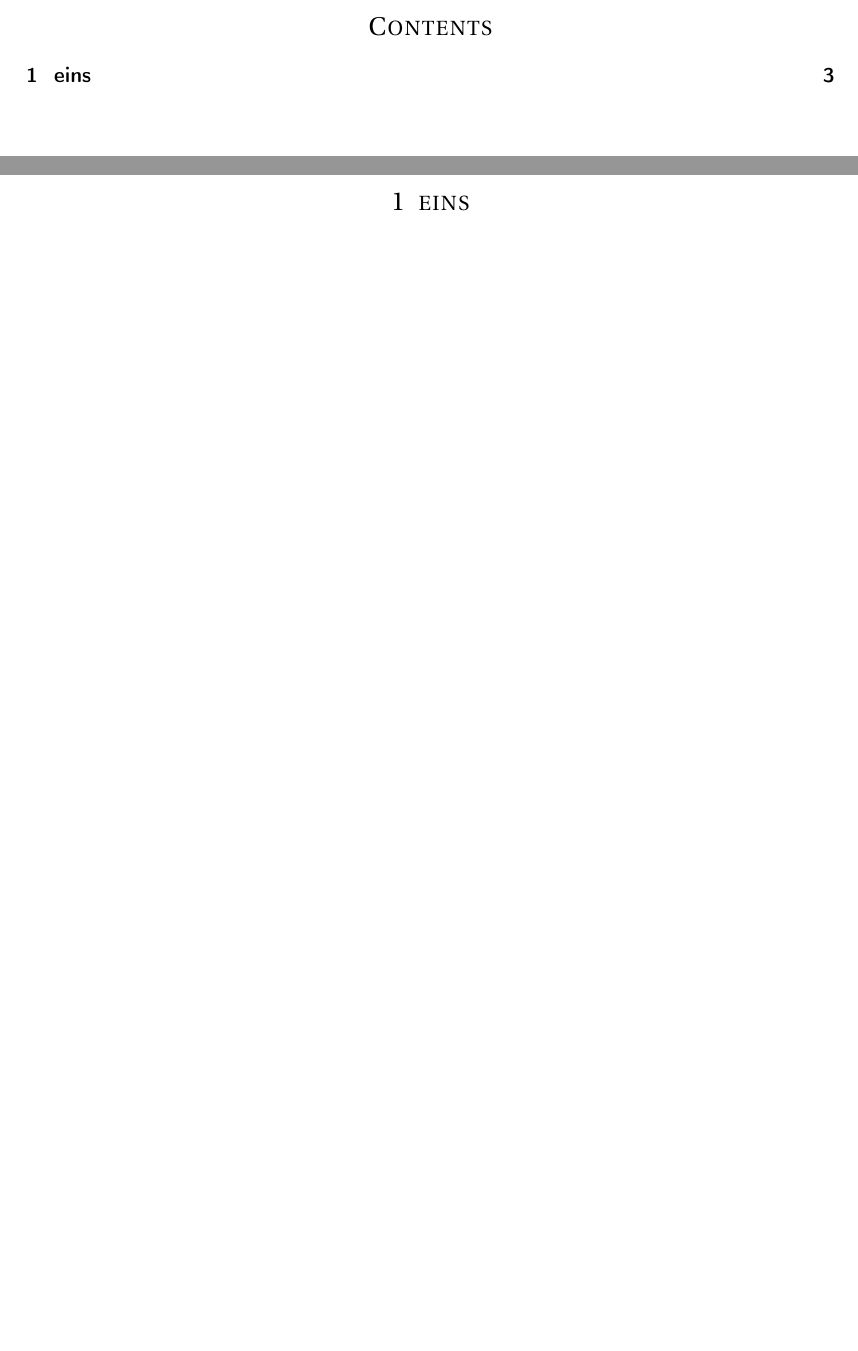
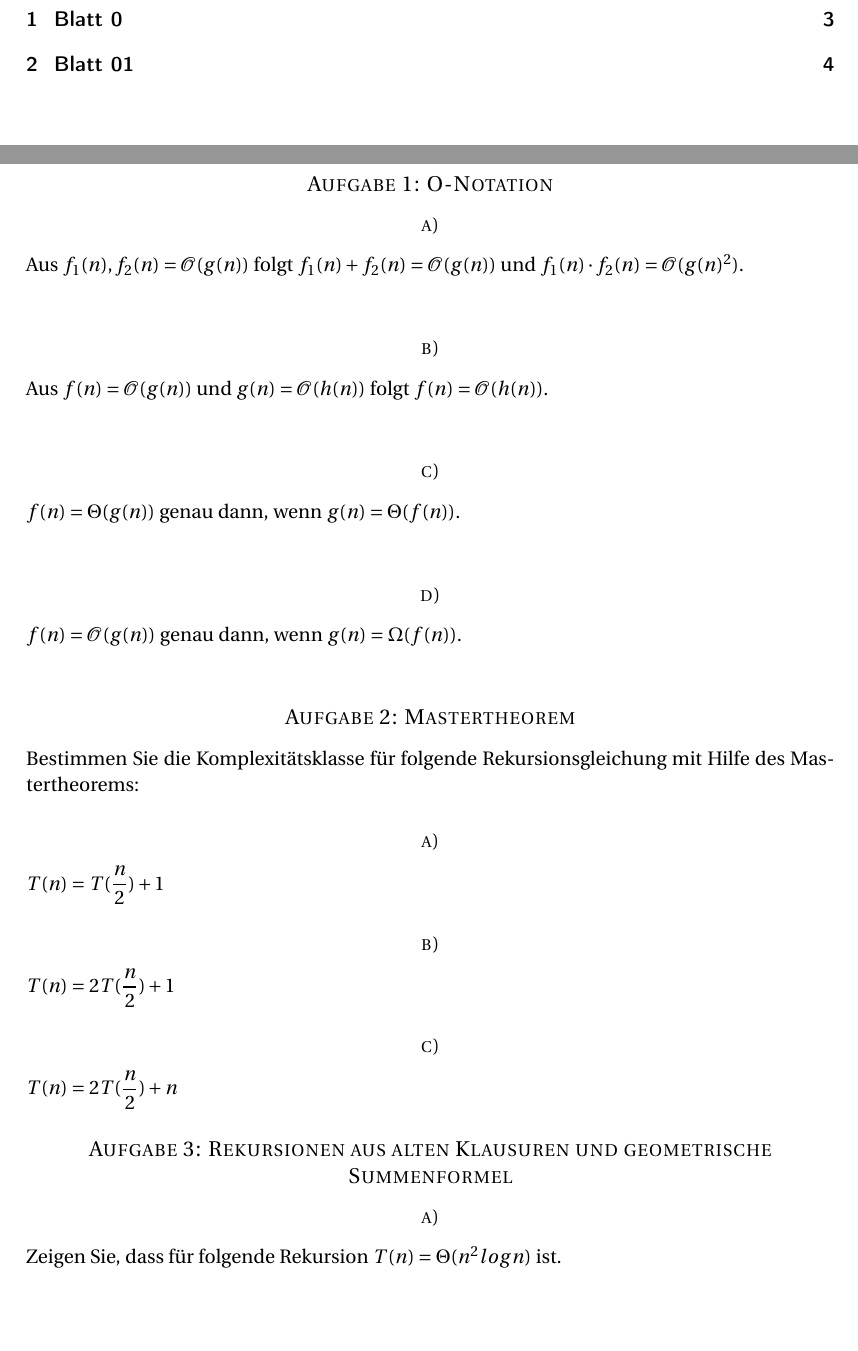
Before and after one commit to Kekziie/Algorithmen, a LaTeX problem sheet (algo_exercises.tex): two parts of pages 2 and 3 of 3 before the commit and two parts of pages 2 and 4 of 5 after it, joined at a grey line, cut at the place of the change. Compiled offline with pdfLaTeX.

Commit message:
Add exercise work sheet 01

```diff
--- a/algo_exercises.tex
+++ b/algo_exercises.tex
@@ -58,4 +58,6 @@
 
 \tableofcontents
 
+%----------------------------------------------------------------------------------------
+
 \newpage
@@ -62,4 +66,50 @@
 
 %----------------------------------------------------------------------------------------
 
-\section{eins}
+\newpage
+
+\section{Blatt 01}
+
+\subsection*{Aufgabe 1: O-Notation}
+
+\subsubsection*{a)}
+
+Aus $f_{1}(n), f_{2}(n) = \mathcal{O}(g(n))$ folgt $f_{1}(n) + f_{2}(n) = \mathcal{O}(g(n))$ und $f_{1}(n) \cdot f_{2}(n) = \mathcal{O}(g(n)^{2})$. \\
+
+\subsubsection*{b)}
+
+Aus $f(n) = \mathcal{O}(g(n))$ und $g(n) = \mathcal{O}(h(n))$ folgt $f(n) = \mathcal{O}(h(n))$. \\
+
+\subsubsection*{c)}
+
+$f(n) = \Theta (g(n))$ genau dann, wenn $g(n) = \Theta (f(n))$. \\
+
+\subsubsection*{d)}
+
+$f(n) = \mathcal{O} (g(n))$ genau dann, wenn $g(n) = \Omega (f(n))$. \\
+
+%----------------------------------------------------------------------------
+
+\subsection*{Aufgabe 2: Mastertheorem}
+
+Bestimmen Sie die Komplexitätsklasse für folgende Rekursionsgleichung mit Hilfe des Mastertheorems:
+
+\subsubsection*{a)}
+
+$T(n) = T( \dfrac{n}{2}) + 1$
+
+\subsubsection*{b)}
+
+$T(n) = 2T( \dfrac{n}{2}) + 1$
+
+\subsubsection*{c)}
+
+$T(n) = 2T( \dfrac{n}{2}) + n$
+
+%----------------------------------------------------------------------------
+
+\subsection*{Aufgabe 3: Rekursionen aus alten Klausuren und geometrische Summenformel}
+
+\subsubsection*{a)}
+
+Zeigen Sie, dass für folgende Rekursion $T(n) = \Theta (n^{2} log n)$ ist.
```
Also changed, not shown: algo_exercises.tex (35 more changed lines).
